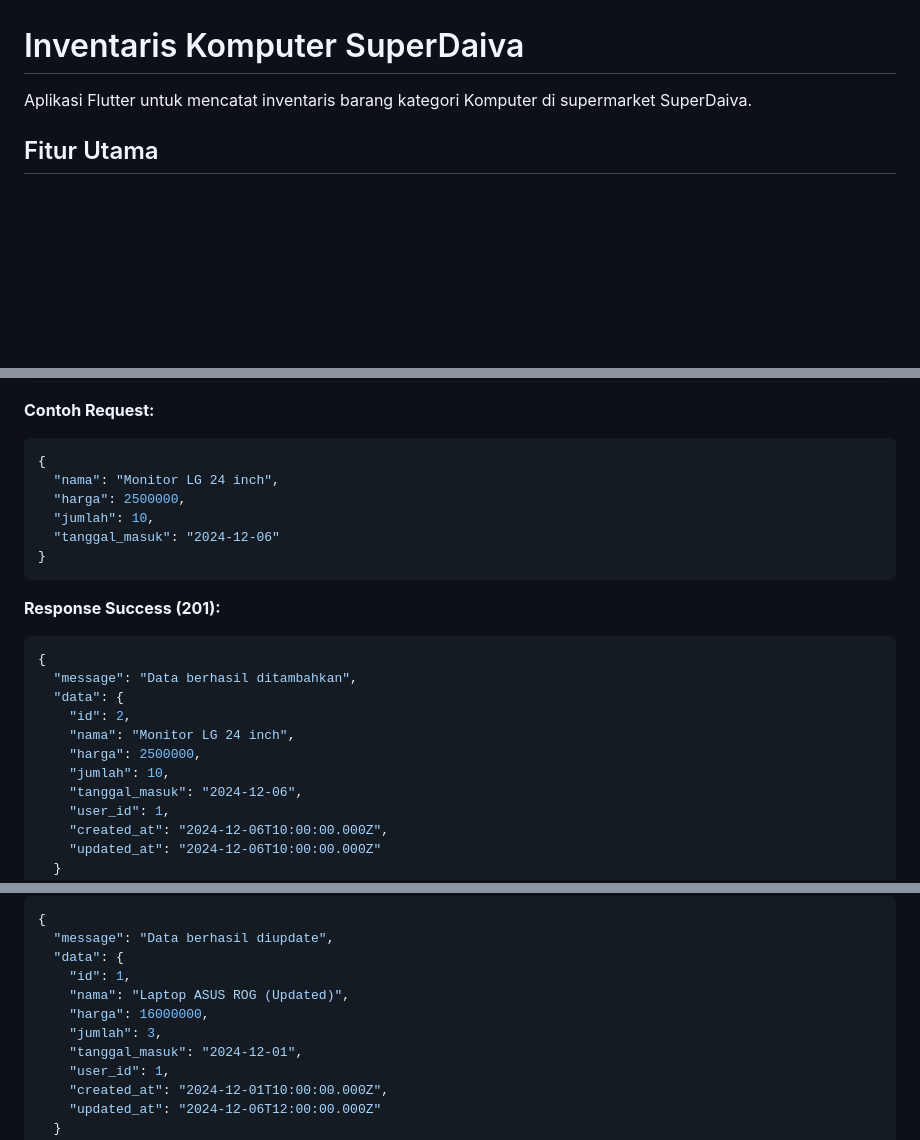
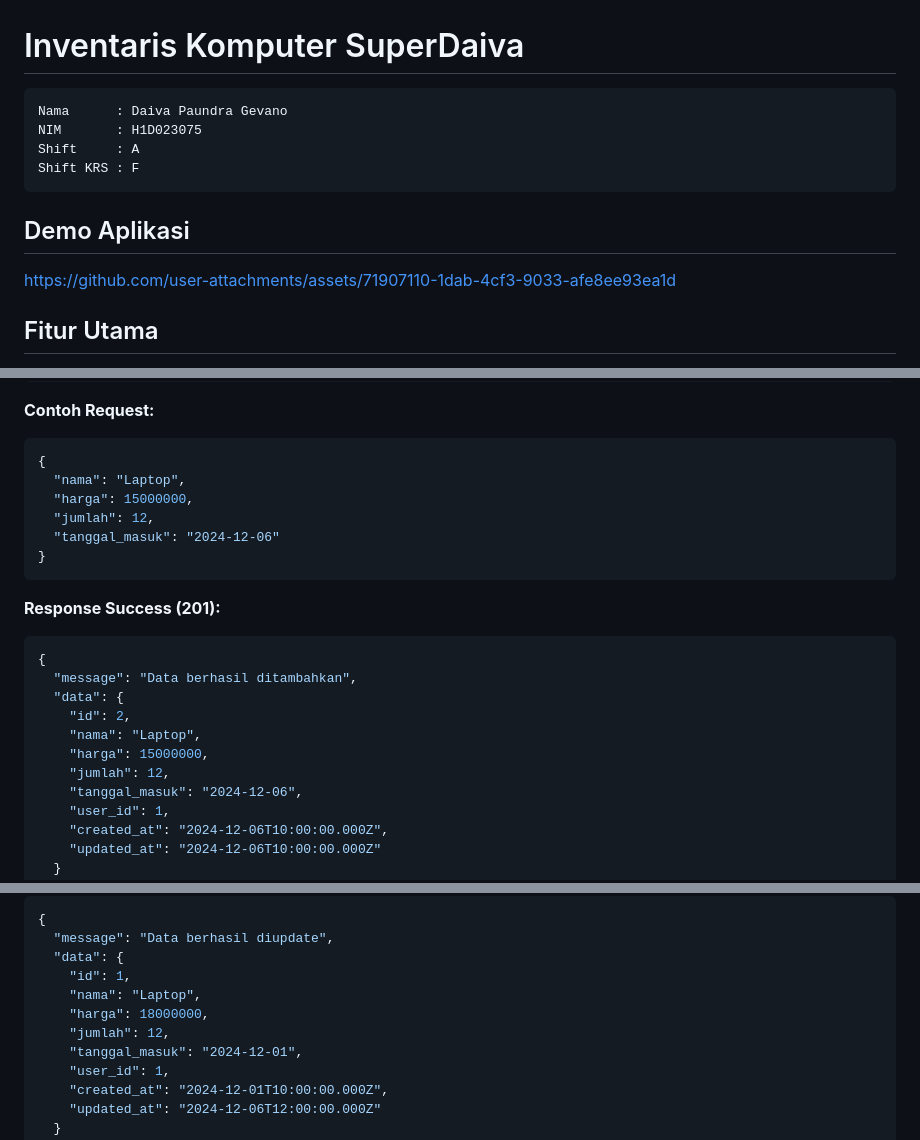
Before and after one commit to estehangat/Responsi-2-Mobile-Paket-1-H1D023075, a Markdown page: README.md, 3 parts joined by grey strips. Drawn GitHub-style; blank space fills up the shorter version.

````diff
--- a/README.md
+++ b/README.md
@@ -1,6 +1,14 @@
 # Inventaris Komputer SuperDaiva
 
-Aplikasi Flutter untuk mencatat inventaris barang kategori Komputer di supermarket SuperDaiva.
+```
+Nama      : Daiva Paundra Gevano
+NIM       : H1D023075
+Shift     : A
+Shift KRS : F
+```
+
+## Demo Aplikasi
+https://github.com/user-attachments/assets/71907110-1dab-4cf3-9033-afe8ee93ea1d
 
 ## Fitur Utama
 
@@ -264,9 +272,9 @@ Menambahkan data inventaris baru.
 **Contoh Request:**
 ```json
 {
-  "nama": "Monitor LG 24 inch",
-  "harga": 2500000,
-  "jumlah": 10,
+  "nama": "Laptop",
+  "harga": 15000000,
+  "jumlah": 12,
   "tanggal_masuk": "2024-12-06"
 }
 ```
@@ -277,9 +285,9 @@ Menambahkan data inventaris baru.
   "message": "Data berhasil ditambahkan",
   "data": {
     "id": 2,
-    "nama": "Monitor LG 24 inch",
-    "harga": 2500000,
-    "jumlah": 10,
+    "nama": "Laptop",
+    "harga": 15000000,
+    "jumlah": 12,
     "tanggal_masuk": "2024-12-06",
     "user_id": 1,
     "created_at": "2024-12-06T10:00:00.000Z",
@@ -317,9 +325,9 @@ Mengupdate data inventaris yang sudah ada.
   "message": "Data berhasil diupdate",
   "data": {
     "id": 1,
-    "nama": "Laptop ASUS ROG (Updated)",
-    "harga": 16000000,
-    "jumlah": 3,
+    "nama": "Laptop",
+    "harga": 18000000,
+    "jumlah": 12,
     "tanggal_masuk": "2024-12-01",
     "user_id": 1,
     "created_at": "2024-12-01T10:00:00.000Z",
````
Also changed, not shown: other parts of README.md (+5 -11 lines).
